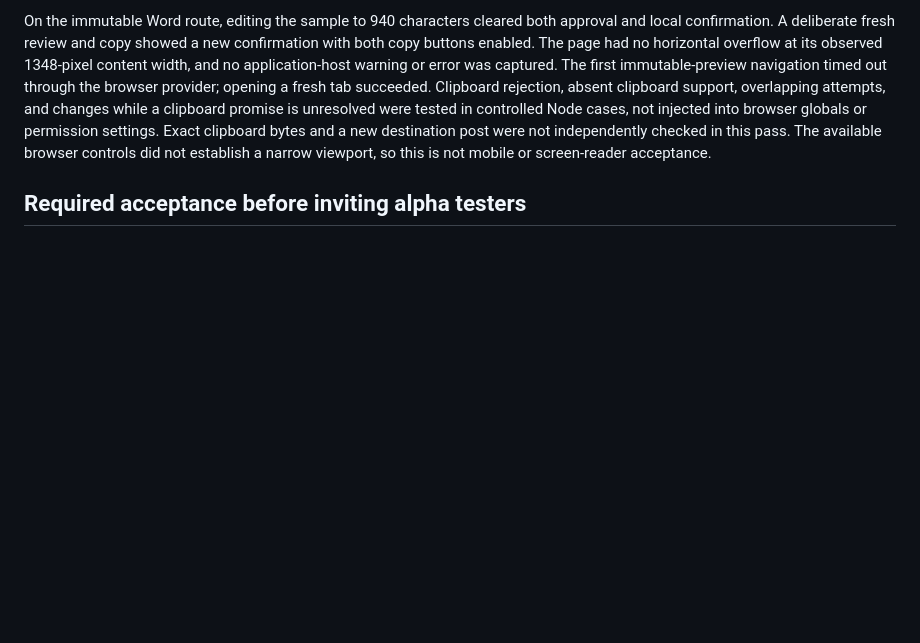
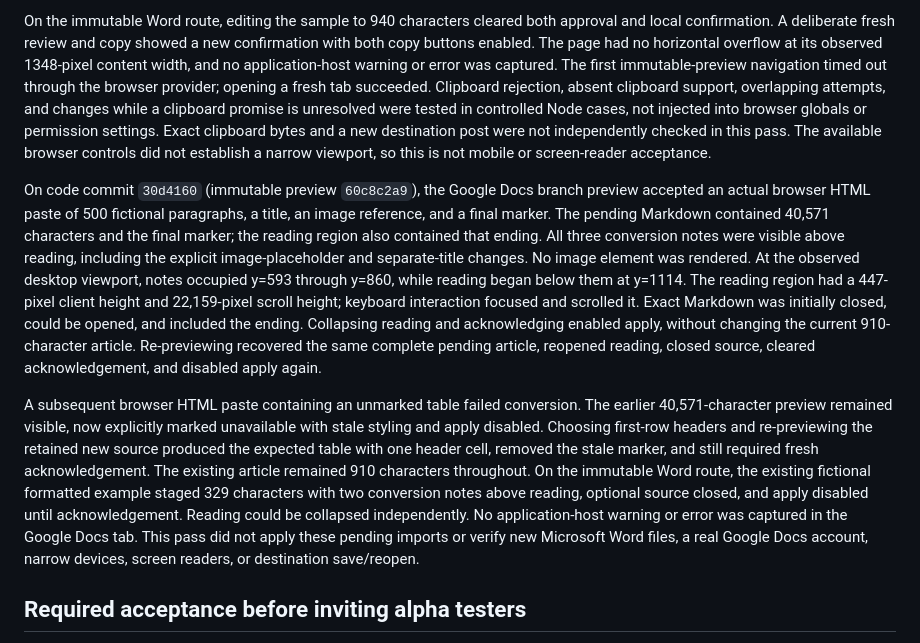
Before and after one commit to nolankido/drafttopage, a Markdown page: docs/ALPHA_READINESS.md, the part around the change. Drawn GitHub-style; blank space fills up the shorter version.

Commit message:
Record staged import review browser acceptance

```diff
--- a/docs/ALPHA_READINESS.md
+++ b/docs/ALPHA_READINESS.md
@@ -68,6 +68,10 @@ On code commit `1301bd1` (immutable preview `14194968`), desktop browser checks
 
 On the immutable Word route, editing the sample to 940 characters cleared both approval and local confirmation. A deliberate fresh review and copy showed a new confirmation with both copy buttons enabled. The page had no horizontal overflow at its observed 1348-pixel content width, and no application-host warning or error was captured. The first immutable-preview navigation timed out through the browser provider; opening a fresh tab succeeded. Clipboard rejection, absent clipboard support, overlapping attempts, and changes while a clipboard promise is unresolved were tested in controlled Node cases, not injected into browser globals or permission settings. Exact clipboard bytes and a new destination post were not independently checked in this pass. The available browser controls did not establish a narrow viewport, so this is not mobile or screen-reader acceptance.
 
+On code commit `30d4160` (immutable preview `60c8c2a9`), the Google Docs branch preview accepted an actual browser HTML paste of 500 fictional paragraphs, a title, an image reference, and a final marker. The pending Markdown contained 40,571 characters and the final marker; the reading region also contained that ending. All three conversion notes were visible above reading, including the explicit image-placeholder and separate-title changes. No image element was rendered. At the observed desktop viewport, notes occupied y=593 through y=860, while reading began below them at y=1114. The reading region had a 447-pixel client height and 22,159-pixel scroll height; keyboard interaction focused and scrolled it. Exact Markdown was initially closed, could be opened, and included the ending. Collapsing reading and acknowledging enabled apply, without changing the current 910-character article. Re-previewing recovered the same complete pending article, reopened reading, closed source, cleared acknowledgement, and disabled apply again.
+
+A subsequent browser HTML paste containing an unmarked table failed conversion. The earlier 40,571-character preview remained visible, now explicitly marked unavailable with stale styling and apply disabled. Choosing first-row headers and re-previewing the retained new source produced the expected table with one header cell, removed the stale marker, and still required fresh acknowledgement. The existing article remained 910 characters throughout. On the immutable Word route, the existing fictional formatted example staged 329 characters with two conversion notes above reading, optional source closed, and apply disabled until acknowledgement. Reading could be collapsed independently. No application-host warning or error was captured in the Google Docs tab. This pass did not apply these pending imports or verify new Microsoft Word files, a real Google Docs account, narrow devices, screen readers, or destination save/reopen.
+
 ## Required acceptance before inviting alpha testers
 
 1. Open this branch in a supported preview environment. Verify desktop, narrow mobile widths, keyboard operation, visible focus, announcements, and scrolling. Check that the first input is reachable promptly and that optional editing remains reachable from every finding and deep link.
```
